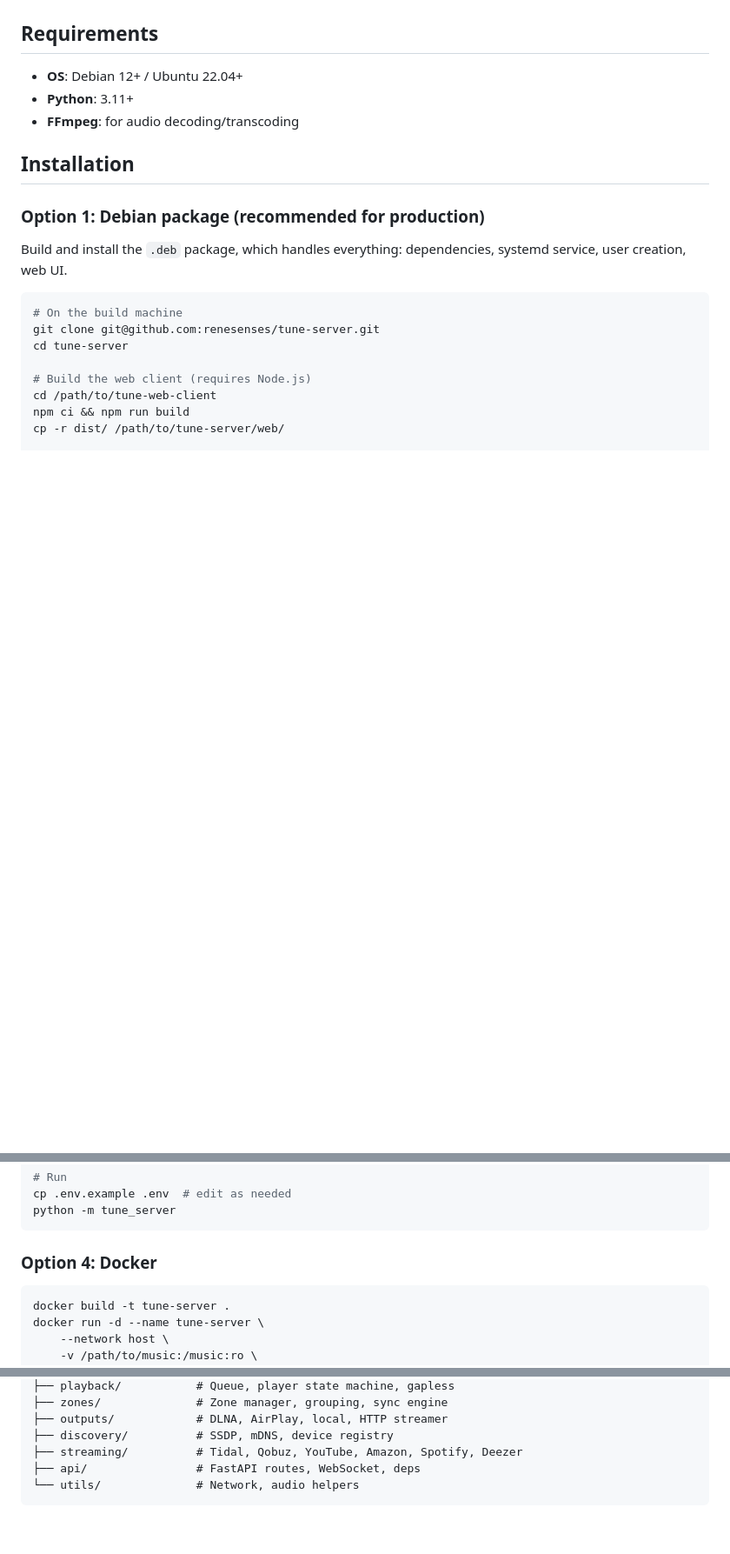
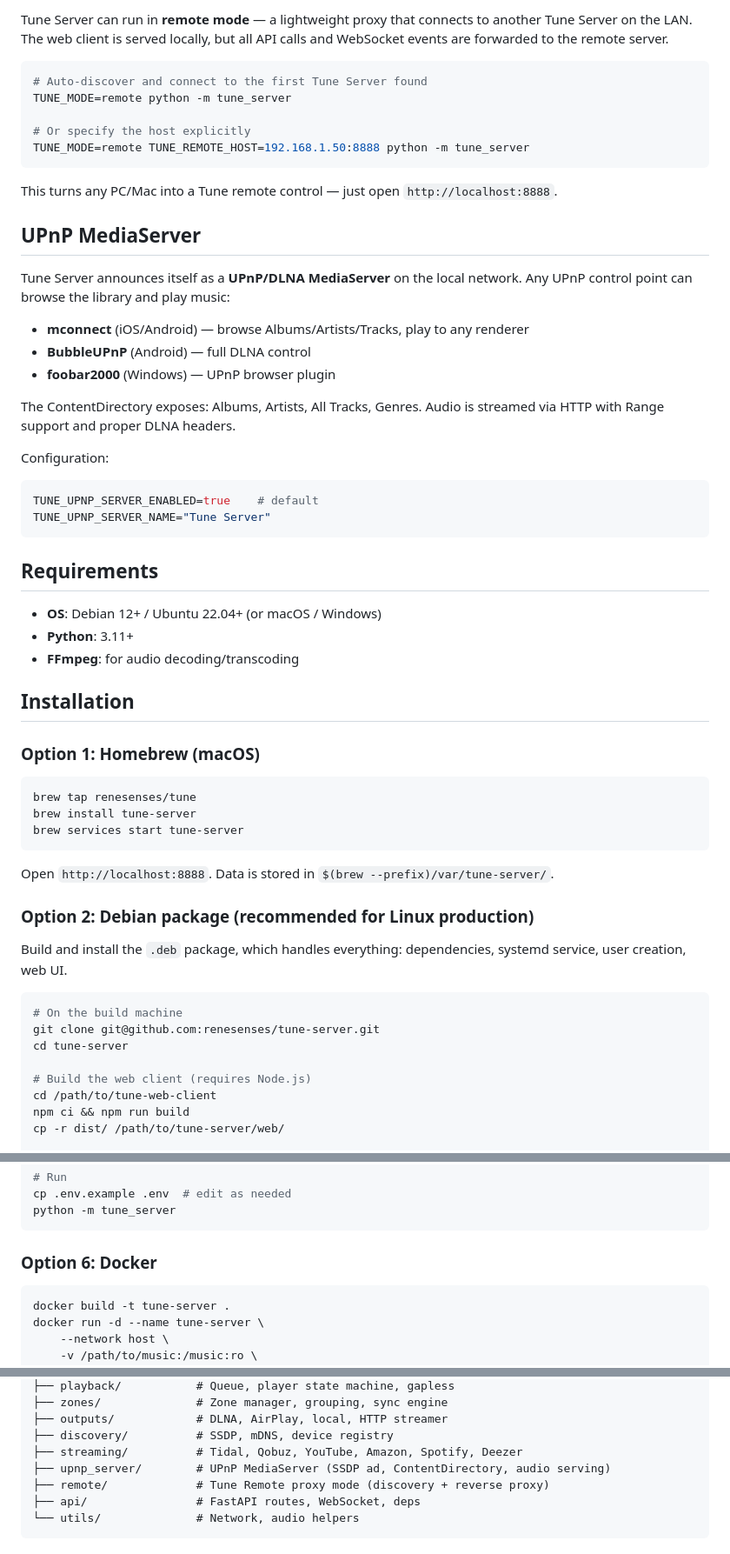
Before and after one commit to renesenses/tune-server-linux, a Markdown page: README.md, 3 parts joined by grey strips. Shown at 87% size. Rendered like a GitHub page; blank space fills up the shorter version.

````diff
--- a/README.md
+++ b/README.md
@@ -75,14 +111,50 @@ graph TD
+Tune Server can run in **remote mode** — a lightweight proxy that connects to another Tune Server on the LAN. The web client is served locally, but all API calls and WebSocket events are forwarded to the remote server.
+
+```bash
+# Auto-discover and connect to the first Tune Server found
+TUNE_MODE=remote python -m tune_server
+
+# Or specify the host explicitly
+TUNE_MODE=remote TUNE_REMOTE_HOST=192.168.1.50:8888 python -m tune_server
+```
+
+This turns any PC/Mac into a Tune remote control — just open `http://localhost:8888`.
+
+## UPnP MediaServer
+
+Tune Server announces itself as a **UPnP/DLNA MediaServer** on the local network. Any UPnP control point can browse the library and play music:
+
+- **mconnect** (iOS/Android) — browse Albums/Artists/Tracks, play to any renderer
+- **BubbleUPnP** (Android) — full DLNA control
+- **foobar2000** (Windows) — UPnP browser plugin
+
+The ContentDirectory exposes: Albums, Artists, All Tracks, Genres. Audio is streamed via HTTP with Range support and proper DLNA headers.
+
+Configuration:
+```bash
+TUNE_UPNP_SERVER_ENABLED=true    # default
+TUNE_UPNP_SERVER_NAME="Tune Server"
 ```
 
 ## Requirements
 
-- **OS**: Debian 12+ / Ubuntu 22.04+
+- **OS**: Debian 12+ / Ubuntu 22.04+ (or macOS / Windows)
 - **Python**: 3.11+
 - **FFmpeg**: for audio decoding/transcoding
 
 ## Installation
 
-### Option 1: Debian package (recommended for production)
+### Option 1: Homebrew (macOS)
+
+```bash
+brew tap renesenses/tune
+brew install tune-server
+brew services start tune-server
+```
+
+Open `http://localhost:8888`. Data is stored in `$(brew --prefix)/var/tune-server/`.
+
+### Option 2: Debian package (recommended for Linux production)
 
 Build and install the `.deb` package, which handles everything: dependencies, systemd service, user creation, web UI.
 
@@ -141,7 +219,7 @@ cp .env.example .env  # edit as needed
 python -m tune_server
 ```
 
-### Option 4: Docker
+### Option 6: Docker
 
 ```bash
 docker build -t tune-server .
@@ -581,6 +666,8 @@ tune_server/
 ├── outputs/            # DLNA, AirPlay, local, HTTP streamer
 ├── discovery/          # SSDP, mDNS, device registry
 ├── streaming/          # Tidal, Qobuz, YouTube, Amazon, Spotify, Deezer
+├── upnp_server/        # UPnP MediaServer (SSDP ad, ContentDirectory, audio serving)
+├── remote/             # Tune Remote proxy mode (discovery + reverse proxy)
 ├── api/                # FastAPI routes, WebSocket, deps
 └── utils/              # Network, audio helpers
 ```
````
Also changed, not shown: other parts of README.md (+87 -22 lines).
